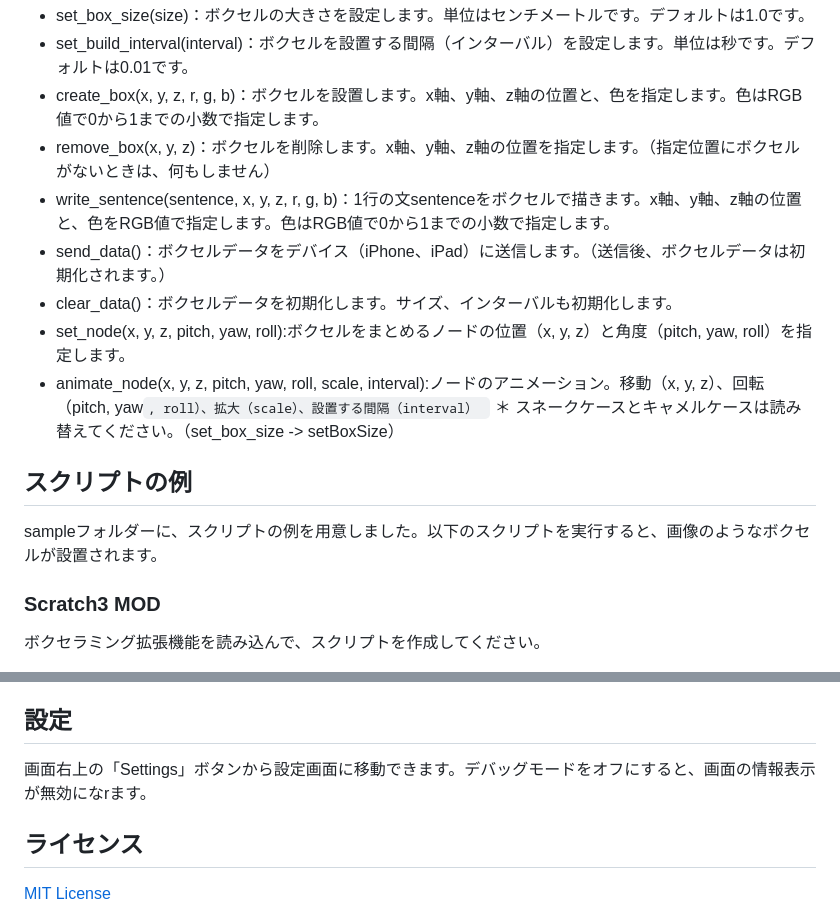
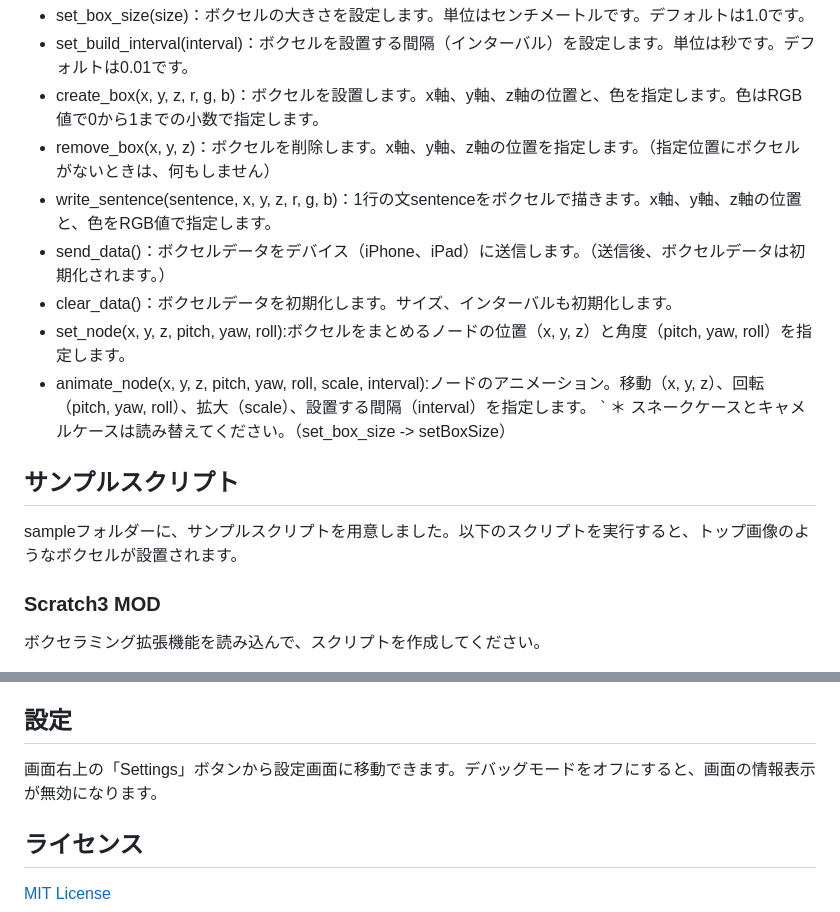
Before and after one commit to creativival/Voxelaming, a Markdown page: README.md, 2 parts joined by grey strips. Rendered like a GitHub page.

Commit message:
誤字の訂正

```diff
--- a/README.md
+++ b/README.md
@@ -48,17 +48,17 @@
 * set_build_interval(interval)：ボクセルを設置する間隔（インターバル）を設定します。単位は秒です。デフォルトは0.01です。
 * create_box(x, y, z, r, g, b)：ボクセルを設置します。x軸、y軸、z軸の位置と、色を指定します。色はRGB値で0から1までの小数で指定します。
 * remove_box(x, y, z)：ボクセルを削除します。x軸、y軸、z軸の位置を指定します。（指定位置にボクセルがないときは、何もしません）
-* write_sentence(sentence, x, y, z, r, g, b)：1行の文sentenceをボクセルで描きます。x軸、y軸、z軸の位置と、色をRGB値で指定します。色はRGB値で0から1までの小数で指定します。
+* write_sentence(sentence, x, y, z, r, g, b)：1行の文sentenceをボクセルで描きます。x軸、y軸、z軸の位置と、色をRGB値で指定します。
 * send_data()：ボクセルデータをデバイス（iPhone、iPad）に送信します。（送信後、ボクセルデータは初期化されます。）
 * clear_data()：ボクセルデータを初期化します。サイズ、インターバルも初期化します。
 * set_node(x, y, z, pitch, yaw, roll):ボクセルをまとめるノードの位置（x, y, z）と角度（pitch, yaw, roll）を指定します。
-* animate_node(x, y, z, pitch, yaw, roll, scale, interval):ノードのアニメーション。移動（x, y, z）、回転（pitch, yaw`, roll）、拡大（scale）、設置する間隔（interval）
+* animate_node(x, y, z, pitch, yaw, roll, scale, interval):ノードのアニメーション。移動（x, y, z）、回転（pitch, yaw, roll）、拡大（scale）、設置する間隔（interval）を指定します。
 `
 ＊ スネークケースとキャメルケースは読み替えてください。（set_box_size -> setBoxSize）
 
-## スクリプトの例
+## サンプルスクリプト
 
-sampleフォルダーに、スクリプトの例を用意しました。以下のスクリプトを実行すると、画像のようなボクセルが設置されます。
+sampleフォルダーに、サンプルスクリプトを用意しました。以下のスクリプトを実行すると、トップ画像のようなボクセルが設置されます。
 
 ### Scratch3 MOD
 
@@ -412,7 +412,7 @@ build_box.send_data()
 
 ## 設定
 
-画面右上の「Settings」ボタンから設定画面に移動できます。デバッグモードをオフにすると、画面の情報表示が無効になrます。
+画面右上の「Settings」ボタンから設定画面に移動できます。デバッグモードをオフにすると、画面の情報表示が無効になります。
 
 ## ライセンス
 
```
